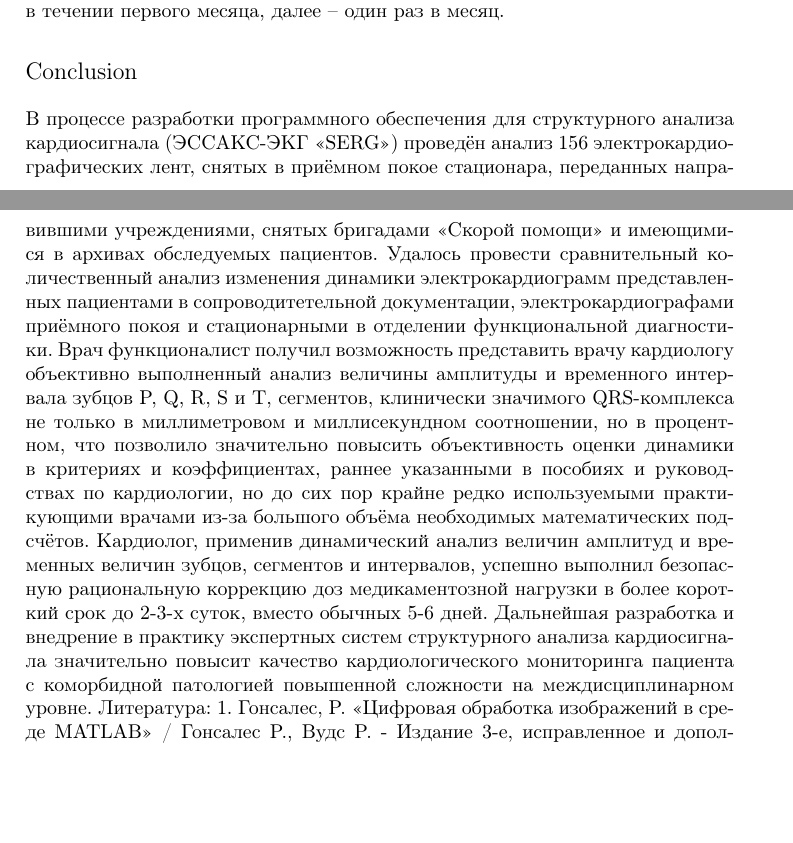
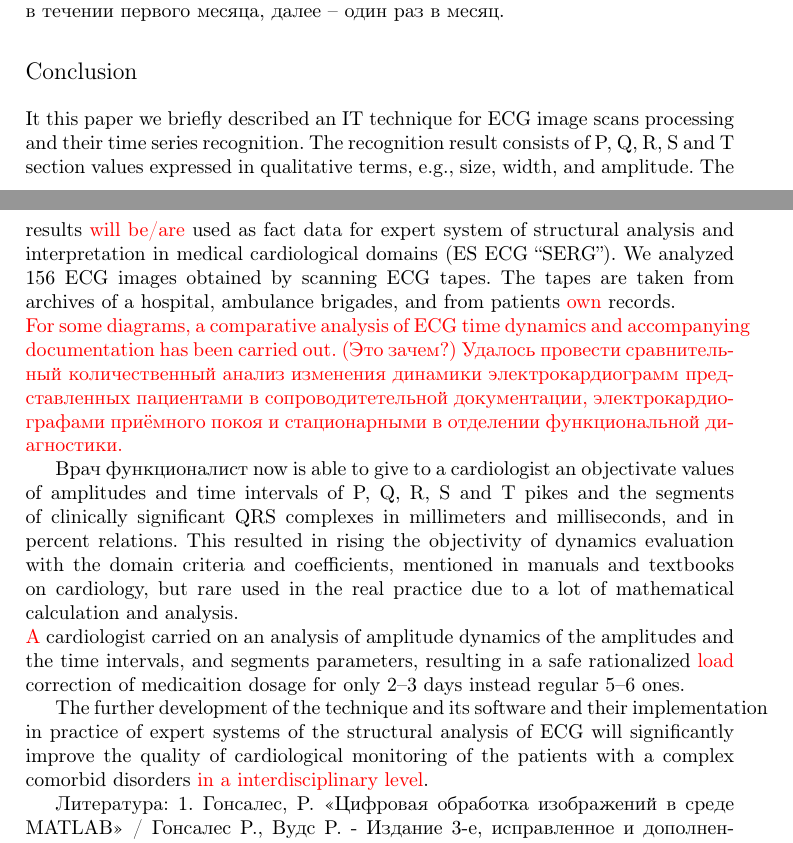
Before and after one commit to eugeneai/Bitola-2016-AIIT-paper, a LaTeX thesis (Krasovitskaya.tex): two parts of pages 5 and 6 of 6, joined at a grey line, cut so that both start at the same text, the shorter picture padded with empty space. Compiled offline with pdfLaTeX.

Commit message:
Conclusion translated.

```diff
--- a/Krasovitskaya.tex
+++ b/Krasovitskaya.tex
@@ -199,12 +199,16 @@ The determined maximal values positions are also filtered according to pike aver
 Всем 78 больным на фоне начатой с момента поступления в стационар химиотерапии противотуберкулезными препаратами с учётом безопасности лекарственных взаимодействий назначены: внутримитохондриальный цитопротектор – мексидол инфузионно 1000 мг/сутки до 15 дней, амиодарон от 400 до 800 мг/сутки – для 10 до 10 дней, пропафенон от 450 до 900 мг/сутки – для 14 до 30 дней, бисопролол от 5 до 10 мг/сутки – для 12 до 30 дней, метопролола сукцинат от 25 до 50 мг/сутки  – для 28 до 30 дней, ивабрадин от 10 до 15 мг/сутки – для 16 пациентов. Электрокардиологический контроль проводился двукратно в течении первого месяца, далее – один раз в месяц.
 
 \section*{Conclusion}
+It this paper we briefly described an IT technique for ECG image scans processing and their time series recognition.  The recognition result consists of P, Q, R, S and T section values expressed in qualitative terms, e.g., size, width, and amplitude.  The results \nnn{will be/are} used as fact data for expert system of structural analysis and interpretation in medical cardiological domains (ES ECG ``SERG'').  We analyzed 156 ECG images obtained by scanning ECG tapes.  The tapes are taken from archives of a hospital, ambulance brigades, and from patients \nnn{own} records.
 
-В процессе разработки программного обеспечения для структурного анализа кардиосигнала (ЭССАКС-ЭКГ «SERG») проведён анализ 156 электрокардиографических лент, снятых в приёмном покое стационара, переданных направившими учреждениями, снятых бригадами «Скорой помощи» и имеющимися в архивах обследуемых пациентов.
-Удалось провести сравнительный количественный анализ изменения динамики электрокардиограмм представленных пациентами в сопроводитетельной документации, электрокардиографами приёмного покоя и стационарными в отделении функциональной диагностики.
-Врач функционалист получил возможность представить врачу кардиологу объективно выполненный анализ величины амплитуды и временного интервала  зубцов P, Q, R, S и T, сегментов, клинически значимого QRS-комплекса не только в миллиметровом и миллисекундном соотношении, но в процентном, что позволило значительно повысить объективность оценки динамики в критериях и коэффициентах, раннее указанными в  пособиях и руководствах по кардиологии, но до сих пор крайне редко используемыми практикующими врачами из-за большого объёма необходимых математических подсчётов.
- Кардиолог, применив динамический анализ величин амплитуд и временных величин зубцов, сегментов и интервалов,  успешно выполнил безопасную рациональную коррекцию доз медикаментозной нагрузки в более короткий срок до 2-3-х суток, вместо обычных 5-6 дней.
-Дальнейшая разработка и внедрение в практику экспертных систем структурного анализа кардиосигнала значительно повысит качество кардиологического мониторинга пациента с коморбидной патологией повышенной сложности на междисциплинарном уровне.
+\nnn{For some diagrams, a comparative analysis of ECG time dynamics and accompanying documentation  has been carried out. (\textbf{Это зачем?}) Удалось провести сравнительный количественный анализ изменения динамики электрокардиограмм представленных пациентами в сопроводитетельной документации, электрокардиографами приёмного покоя и стационарными в отделении функциональной диагностики.}
+
+Врач функционалист now is able to give to a cardiologist an objectivate values of amplitudes and time intervals of P, Q, R, S and T pikes and the segments of clinically significant QRS complexes in millimeters and milliseconds, and in percent relations.  This resulted in rising the objectivity of dynamics evaluation with the domain criteria and coefficients, mentioned in manuals and textbooks on cardiology, but rare used in the real practice due to a lot of mathematical calculation and analysis.
+
+\nnn{A} cardiologist carried on an analysis of amplitude dynamics of the amplitudes and the time intervals, and segments parameters, resulting in a safe rationalized \nnn{load} correction of medicaition dosage for only 2--3 days instead regular 5--6 ones.
+
+The further development of the technique and its software and their implementation in practice of expert systems of the structural analysis of ECG will significantly improve the quality of cardiological monitoring of the patients with a complex comorbid disorders \nnn{in a interdisciplinary level}.
+
 Литература:
 1.	Гонсалес, Р. «Цифровая обработка изображений в среде MATLAB» / Гонсалес Р., Вудс Р. - Издание 3-е, исправленное и дополненное - Москва: Техносфера, 2012. – 1104 с.
 2.	Ahlstrom M.L. and Tomhins W.J. Digital filters for real-time ECG signal processing using microprocessors // IEEE Trans. Biomed. Eng. – 1985. – V. 32. – P. 708-713.
```
